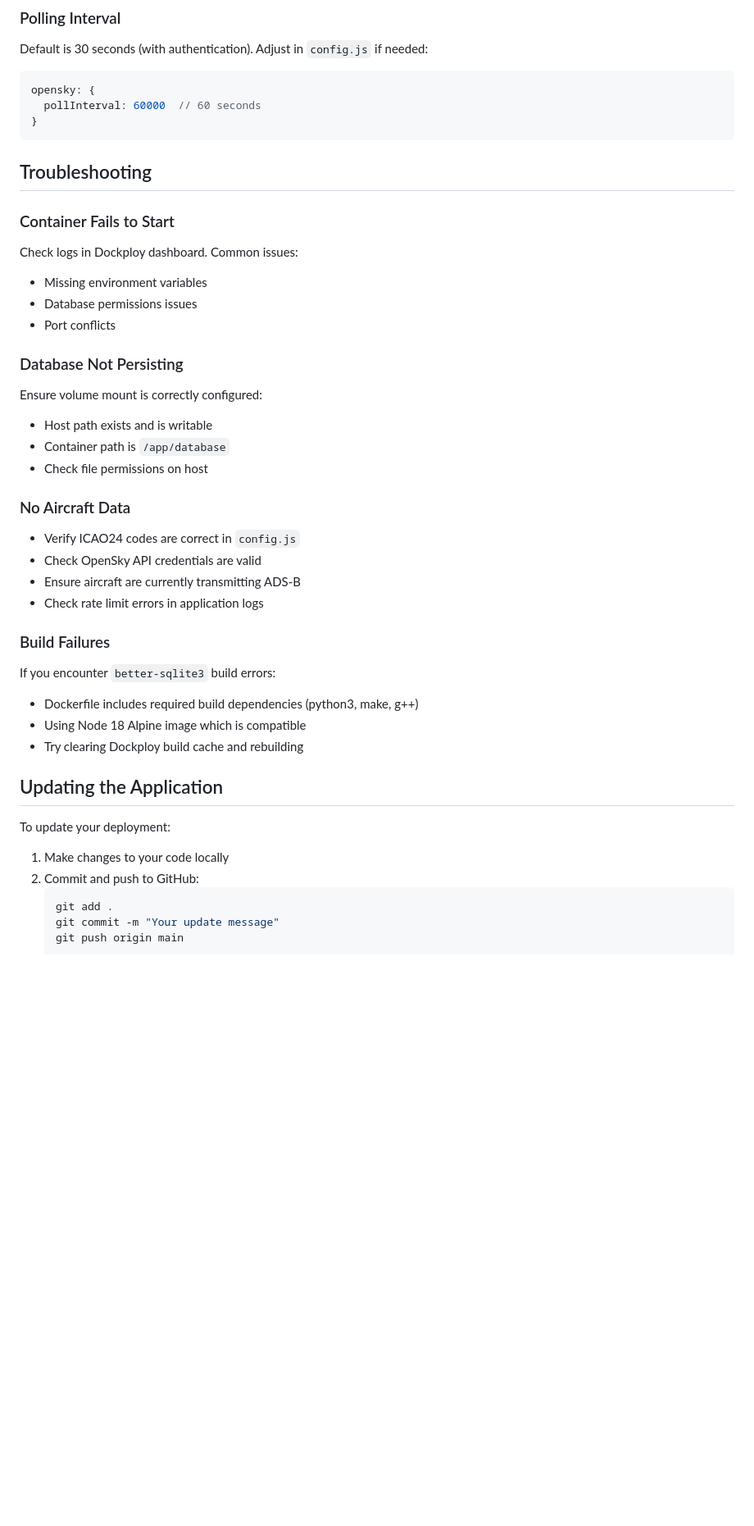
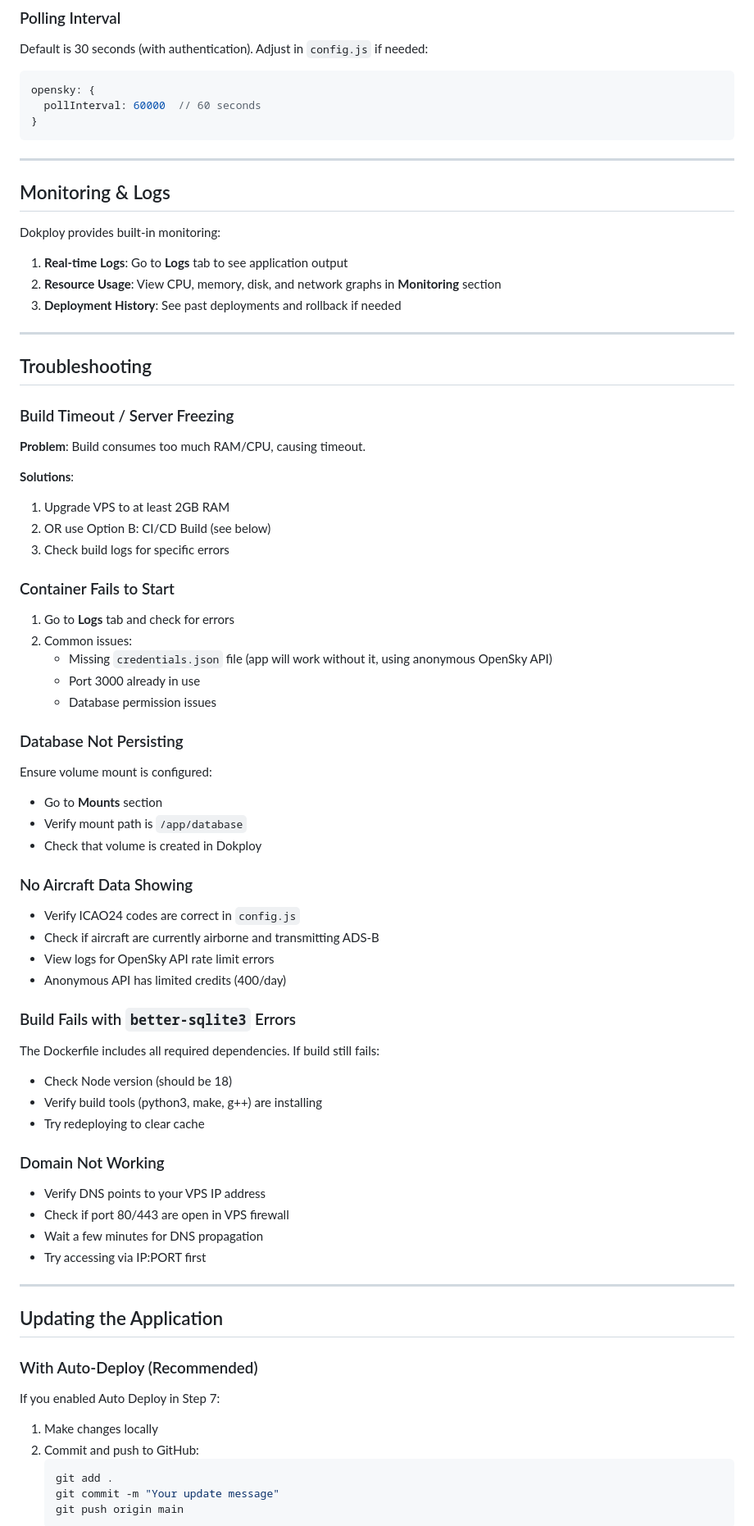
Before and after one commit to austin-ge/fleettracker, a Markdown page: DEPLOYMENT.md, the part around one of its changes. Shown at 82% size. Drawn GitHub-style; blank space fills up the shorter version.

````diff
--- a/DEPLOYMENT.md
+++ b/DEPLOYMENT.md
@@ -138,41 +190,74 @@ opensky: {
 }
 ```
 
+---
+
+## Monitoring & Logs
+
+Dokploy provides built-in monitoring:
+
+1. **Real-time Logs**: Go to **Logs** tab to see application output
+2. **Resource Usage**: View CPU, memory, disk, and network graphs in **Monitoring** section
+3. **Deployment History**: See past deployments and rollback if needed
+
+---
+
 ## Troubleshooting
+
+### Build Timeout / Server Freezing
+
+**Problem**: Build consumes too much RAM/CPU, causing timeout.
+
+**Solutions**:
+1. Upgrade VPS to at least 2GB RAM
+2. OR use Option B: CI/CD Build (see below)
+3. Check build logs for specific errors
 
 ### Container Fails to Start
 
-Check logs in Dockploy dashboard. Common issues:
-- Missing environment variables
-- Database permissions issues
-- Port conflicts
+1. Go to **Logs** tab and check for errors
+2. Common issues:
+   - Missing `credentials.json` file (app will work without it, using anonymous OpenSky API)
+   - Port 3000 already in use
+   - Database permission issues
 
 ### Database Not Persisting
 
-Ensure volume mount is correctly configured:
-- Host path exists and is writable
-- Container path is `/app/database`
-- Check file permissions on host
+Ensure volume mount is configured:
+- Go to **Mounts** section
+- Verify mount path is `/app/database`
+- Check that volume is created in Dokploy
 
-### No Aircraft Data
+### No Aircraft Data Showing
 
 - Verify ICAO24 codes are correct in `config.js`
-- Check OpenSky API credentials are valid
-- Ensure aircraft are currently transmitting ADS-B
-- Check rate limit errors in application logs
+- Check if aircraft are currently airborne and transmitting ADS-B
+- View logs for OpenSky API rate limit errors
+- Anonymous API has limited credits (400/day)
 
-### Build Failures
+### Build Fails with `better-sqlite3` Errors
 
-If you encounter `better-sqlite3` build errors:
-- Dockerfile includes required build dependencies (python3, make, g++)
-- Using Node 18 Alpine image which is compatible
-- Try clearing Dockploy build cache and rebuilding
+The Dockerfile includes all required dependencies. If build still fails:
+- Check Node version (should be 18)
+- Verify build tools (python3, make, g++) are installing
+- Try redeploying to clear cache
+
+### Domain Not Working
+
+- Verify DNS points to your VPS IP address
+- Check if port 80/443 are open in VPS firewall
+- Wait a few minutes for DNS propagation
+- Try accessing via IP:PORT first
+
+---
 
 ## Updating the Application
 
-To update your deployment:
+### With Auto-Deploy (Recommended)
 
-1. Make changes to your code locally
+If you enabled Auto Deploy in Step 7:
+
+1. Make changes locally
 2. Commit and push to GitHub:
    ```bash
    git add .
````
Also changed, not shown: other parts of DEPLOYMENT.md (+220 -92 lines).
